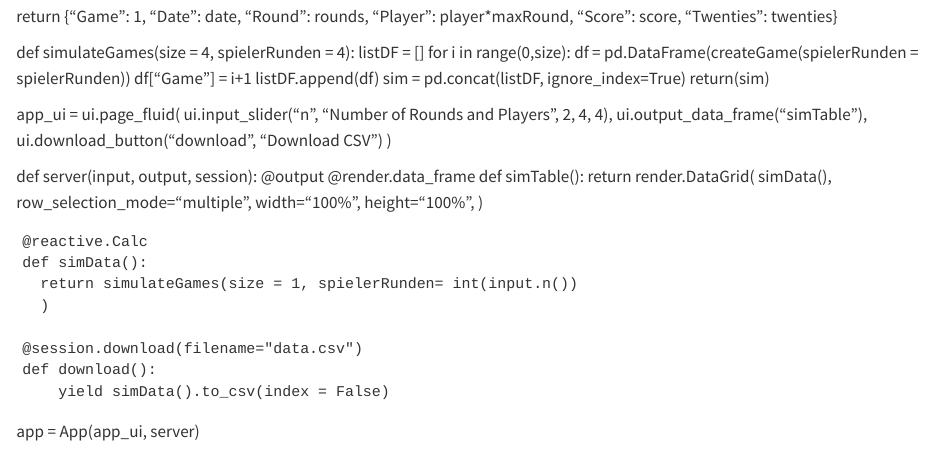
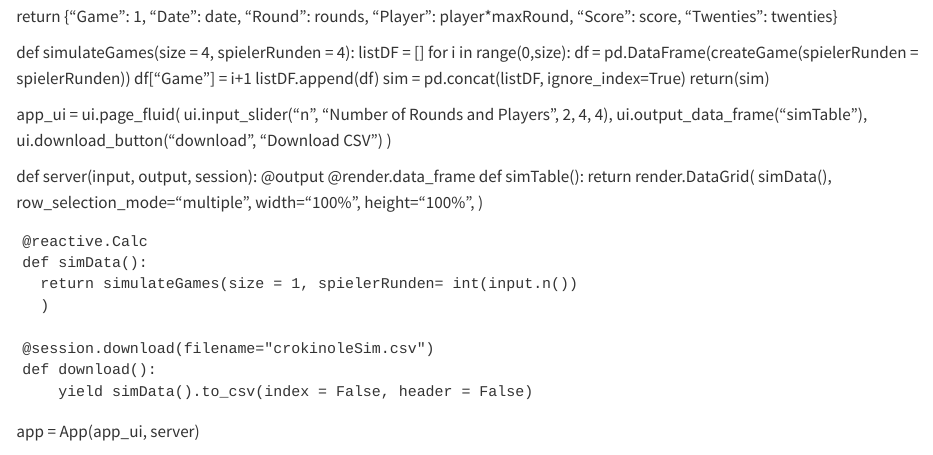
Before and after one commit to nicofunblokker/simCroki, a Quarto document (simulateCrokinole.qmd): the page in a window 1100 px wide, from 660 px down. Rendered offline with R 4.5, knitr and Pandoc in place of Quarto, with nearby package versions.

Commit message:
updated python code

```diff
--- a/simulateCrokinole.qmd
+++ b/simulateCrokinole.qmd
@@ -102,9 +102,9 @@ def server(input, output, session):
       return simulateGames(size = 1, spielerRunden= int(input.n())
       )
 
-    @session.download(filename="data.csv")
+    @session.download(filename="crokinoleSim.csv")
     def download():
-        yield simData().to_csv(index = False)
+        yield simData().to_csv(index = False, header = False)
 
 app = App(app_ui, server)
 
```
Also changed, not shown: simulateCrokinole.html, 1 other file.
